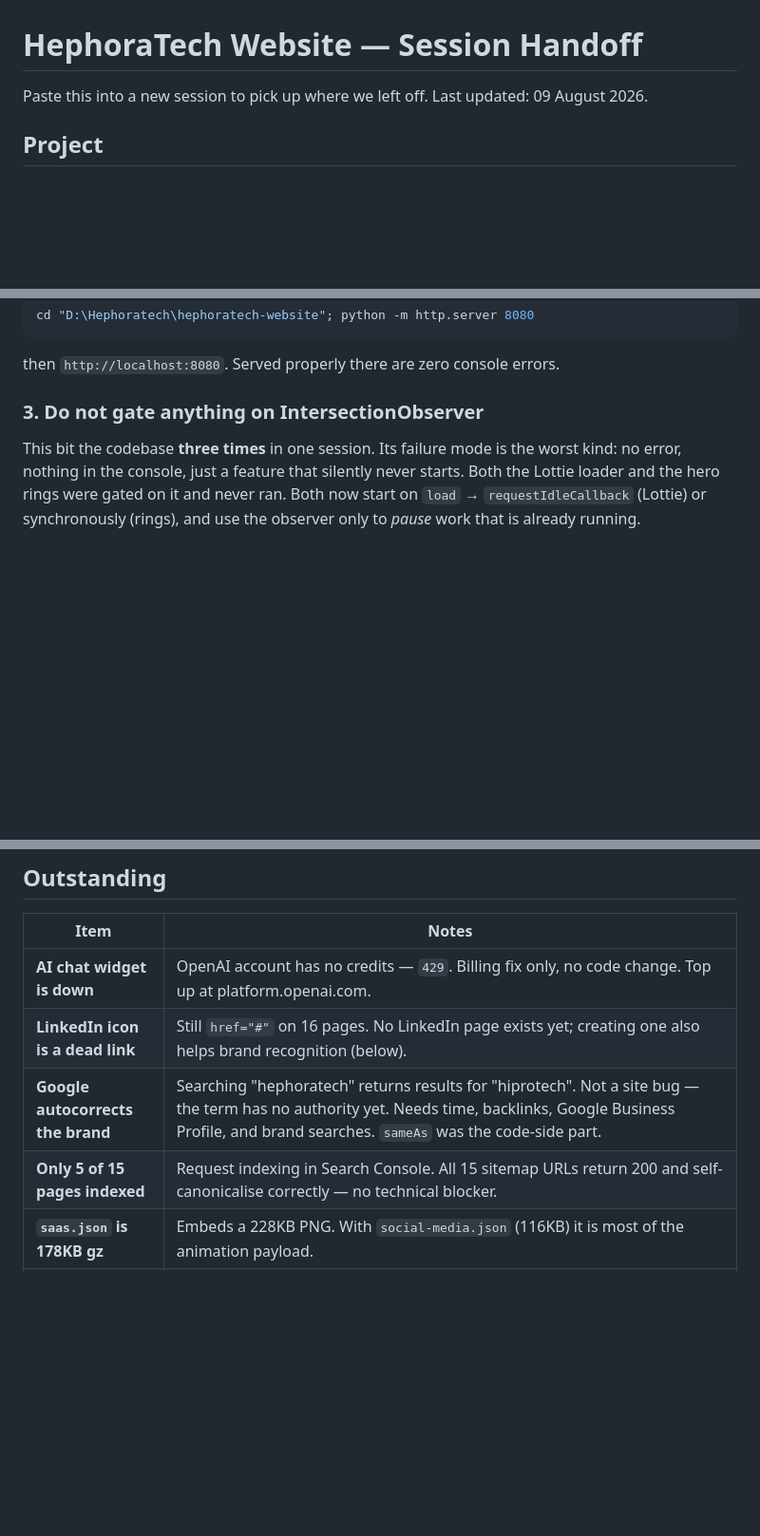
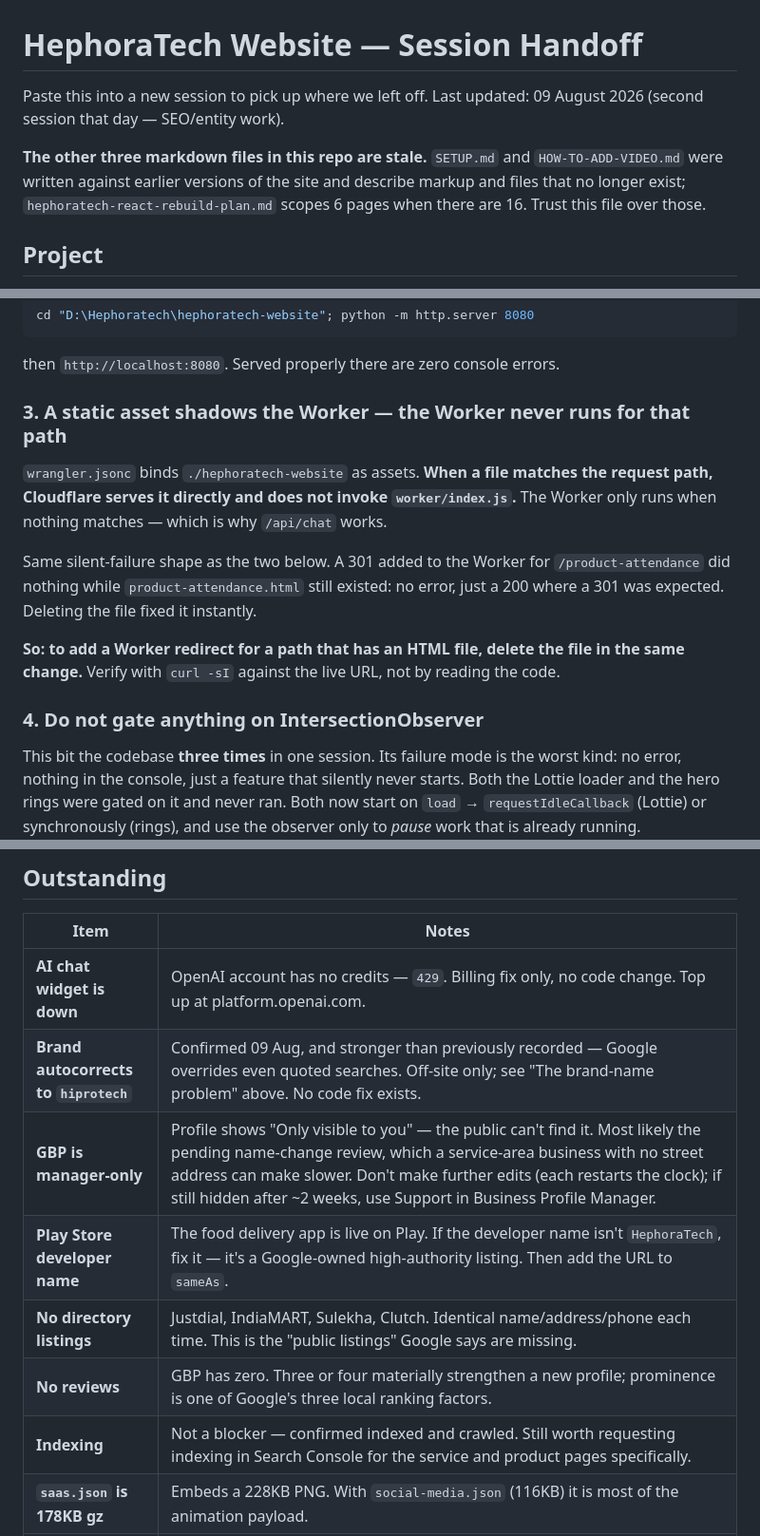
Before and after one commit to aswath-design/Hephoratech_website, a Markdown page: HANDOFF.md, 3 parts joined by grey strips. Shown at 95% size. GitHub-like rendering; blank space fills up the shorter version.

```diff
--- a/HANDOFF.md
+++ b/HANDOFF.md
@@ -1,7 +1,12 @@
 # HephoraTech Website — Session Handoff
 
 Paste this into a new session to pick up where we left off.
-Last updated: 09 August 2026.
+Last updated: 09 August 2026 (second session that day — SEO/entity work).
+
+**The other three markdown files in this repo are stale.** `SETUP.md` and
+`HOW-TO-ADD-VIDEO.md` were written against earlier versions of the site and describe
+markup and files that no longer exist; `hephoratech-react-rebuild-plan.md` scopes 6 pages
+when there are 16. Trust this file over those.
 
 ## Project
 
@@ -51,7 +56,20 @@ cd "D:\Hephoratech\hephoratech-website"; python -m http.server 8080
 
 then `http://localhost:8080`. Served properly there are zero console errors.
 
-### 3. Do not gate anything on IntersectionObserver
+### 3. A static asset shadows the Worker — the Worker never runs for that path
+
+`wrangler.jsonc` binds `./hephoratech-website` as assets. **When a file matches the request
+path, Cloudflare serves it directly and does not invoke `worker/index.js`.** The Worker only
+runs when nothing matches — which is why `/api/chat` works.
+
+Same silent-failure shape as the two below. A 301 added to the Worker for
+`/product-attendance` did nothing while `product-attendance.html` still existed: no error,
+just a 200 where a 301 was expected. Deleting the file fixed it instantly.
+
+**So: to add a Worker redirect for a path that has an HTML file, delete the file in the same
+change.** Verify with `curl -sI` against the live URL, not by reading the code.
+
+### 4. Do not gate anything on IntersectionObserver
 
 This bit the codebase **three times** in one session. Its failure mode is the worst kind:
 no error, nothing in the console, just a feature that silently never starts. Both the Lottie
@@ -121,9 +185,12 @@ containing block and `body{overflow-x:hidden}` never clipped them. Fixed with
 | Item | Notes |
 |---|---|
 | **AI chat widget is down** | OpenAI account has no credits — `429`. Billing fix only, no code change. Top up at platform.openai.com. |
-| **LinkedIn icon is a dead link** | Still `href="#"` on 16 pages. No LinkedIn page exists yet; creating one also helps brand recognition (below). |
-| **Google autocorrects the brand** | Searching "hephoratech" returns results for "hiprotech". Not a site bug — the term has no authority yet. Needs time, backlinks, Google Business Profile, and brand searches. `sameAs` was the code-side part. |
-| **Only 5 of 15 pages indexed** | Request indexing in Search Console. All 15 sitemap URLs return 200 and self-canonicalise correctly — no technical blocker. |
+| **Brand autocorrects to `hiprotech`** | Confirmed 09 Aug, and stronger than previously recorded — Google overrides even quoted searches. Off-site only; see "The brand-name problem" above. No code fix exists. |
+| **GBP is manager-only** | Profile shows "Only visible to you" — the public can't find it. Most likely the pending name-change review, which a service-area business with no street address can make slower. Don't make further edits (each restarts the clock); if still hidden after ~2 weeks, use Support in Business Profile Manager. |
+| **Play Store developer name** | The food delivery app is live on Play. If the developer name isn't `HephoraTech`, fix it — it's a Google-owned high-authority listing. Then add the URL to `sameAs`. |
+| **No directory listings** | Justdial, IndiaMART, Sulekha, Clutch. Identical name/address/phone each time. This is the "public listings" Google says are missing. |
+| **No reviews** | GBP has zero. Three or four materially strengthen a new profile; prominence is one of Google's three local ranking factors. |
+| **Indexing** | Not a blocker — confirmed indexed and crawled. Still worth requesting indexing in Search Console for the service and product pages specifically. |
 | **`saas.json` is 178KB gz** | Embeds a 228KB PNG. With `social-media.json` (116KB) it is most of the animation payload. |
 | **Callouts for cards 02 and 06** | Possible but need a per-aspect overlay; the current one assumes square artwork. |
 | **Team photos missing** | `assets/team/{aswathaman,saran,giritharan,kamalesh}.jpg` are referenced on About and 404. They degrade to initials, so nothing looks broken. |
```
Also changed, not shown: other parts of HANDOFF.md (+49 -2 lines), SETUP.md (+19 -5 lines).
